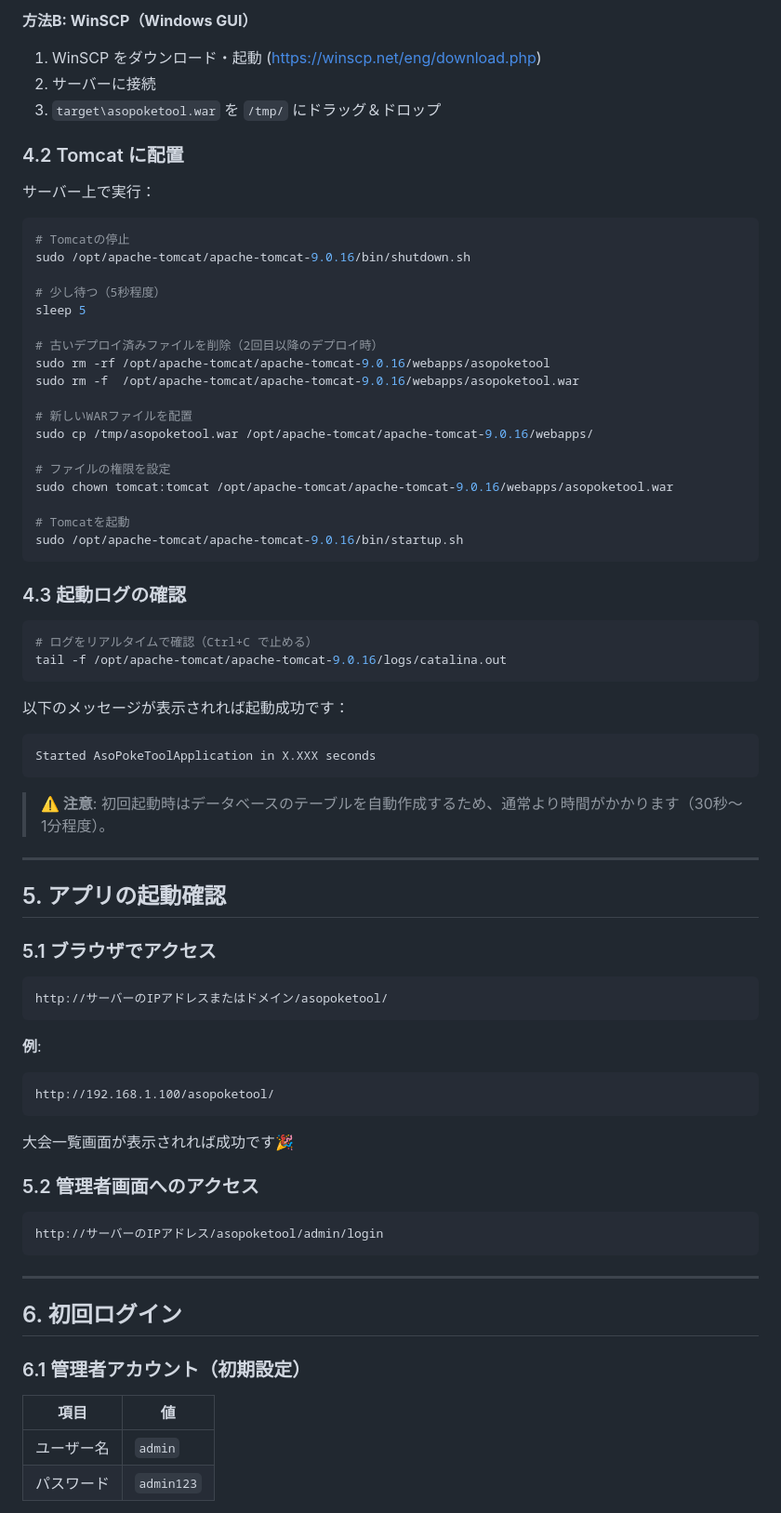
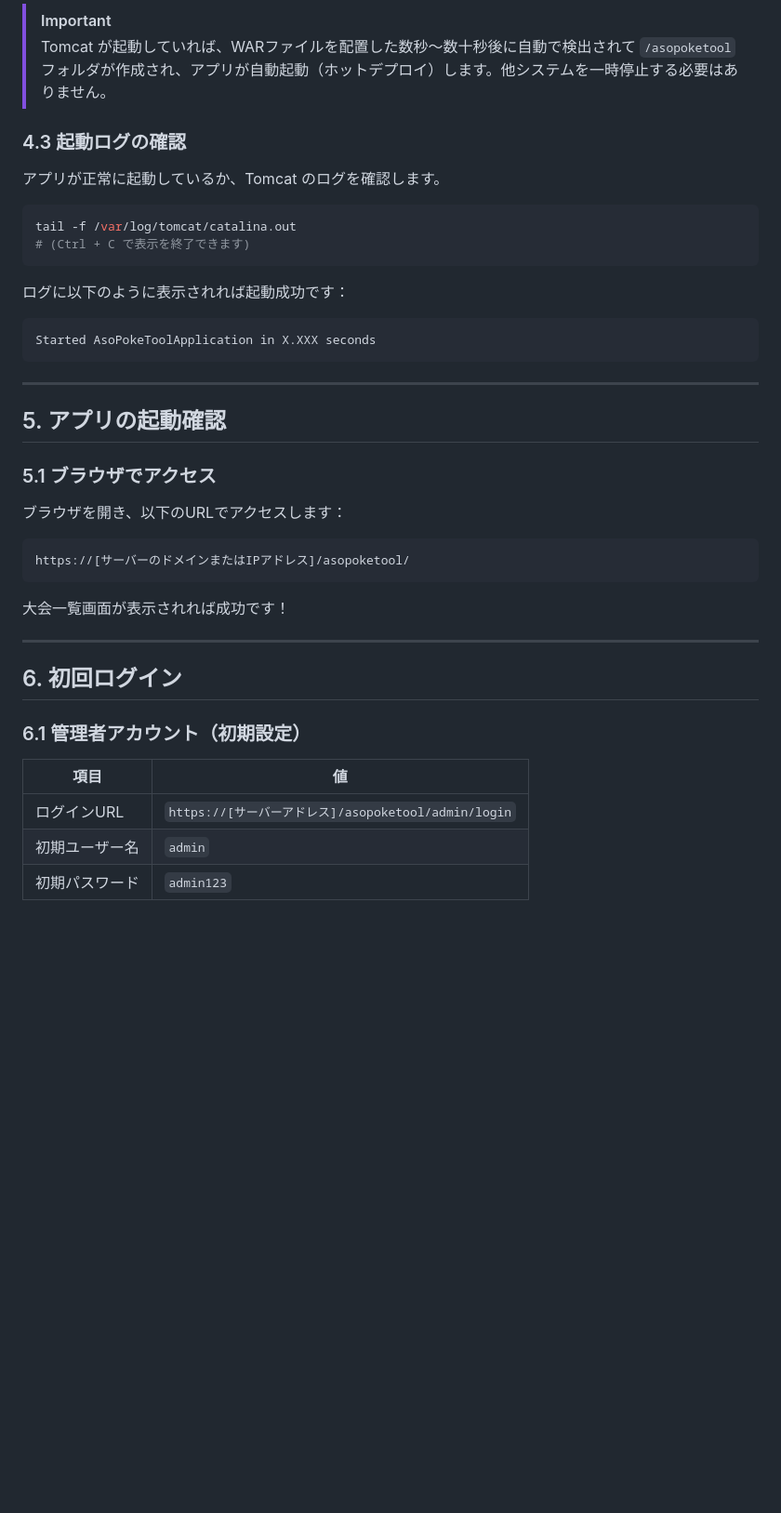
Before and after one commit to nishino-naoyuki/asopoketool, a Markdown page: doc/04_実行・デプロイ手順書.md, the part around one of its changes. Shown at 93% size. GitHub-like rendering; blank space fills up the shorter version.

````diff
--- a/doc/04_実行・デプロイ手順書.md
+++ b/doc/04_実行・デプロイ手順書.md
@@ -134,49 +165,19 @@ scp target/asopoketool.war ユーザー名@サーバーIP:/tmp/asopoketool.war
 ```
-
-**方法B: WinSCP（Windows GUI）**
-1. WinSCP をダウンロード・起動 (https://winscp.net/eng/download.php)
-2. サーバーに接続
-3. `target\asopoketool.war` を `/tmp/` にドラッグ＆ドロップ
-
-### 4.2 Tomcat に配置
-
-サーバー上で実行：
-
-```bash
-# Tomcatの停止
-sudo /opt/apache-tomcat/apache-tomcat-9.0.16/bin/shutdown.sh
-
-# 少し待つ（5秒程度）
-sleep 5
-
-# 古いデプロイ済みファイルを削除（2回目以降のデプロイ時）
-sudo rm -rf /opt/apache-tomcat/apache-tomcat-9.0.16/webapps/asopoketool
-sudo rm -f  /opt/apache-tomcat/apache-tomcat-9.0.16/webapps/asopoketool.war
-
-# 新しいWARファイルを配置
-sudo cp /tmp/asopoketool.war /opt/apache-tomcat/apache-tomcat-9.0.16/webapps/
-
-# ファイルの権限を設定
-sudo chown tomcat:tomcat /opt/apache-tomcat/apache-tomcat-9.0.16/webapps/asopoketool.war
-
-# Tomcatを起動
-sudo /opt/apache-tomcat/apache-tomcat-9.0.16/bin/startup.sh
-```
+> [!IMPORTANT]
+> Tomcat が起動していれば、WARファイルを配置した数秒〜数十秒後に自動で検出されて `/asopoketool` フォルダが作成され、アプリが自動起動（ホットデプロイ）します。他システムを一時停止する必要はありません。
 
 ### 4.3 起動ログの確認
 
+アプリが正常に起動しているか、Tomcat のログを確認します。
 ```bash
-# ログをリアルタイムで確認（Ctrl+C で止める）
-tail -f /opt/apache-tomcat/apache-tomcat-9.0.16/logs/catalina.out
+tail -f /var/log/tomcat/catalina.out
+# (Ctrl + C で表示を終了できます)
 ```
 
-以下のメッセージが表示されれば起動成功です：
-
+ログに以下のように表示されれば起動成功です：
 ```
 Started AsoPokeToolApplication in X.XXX seconds
 ```
-
-> **⚠️ 注意**: 初回起動時はデータベースのテーブルを自動作成するため、通常より時間がかかります（30秒〜1分程度）。
 
 ---
 
@@ -184,22 +185,12 @@ Started AsoPokeToolApplication in X.XXX seconds
 
 ### 5.1 ブラウザでアクセス
 
+ブラウザを開き、以下のURLでアクセスします：
 ```
-http://サーバーのIPアドレスまたはドメイン/asopoketool/
+https://[サーバーのドメインまたはIPアドレス]/asopoketool/
 ```
 
-**例**:
-```
-http://192.168.1.100/asopoketool/
-```
-
-大会一覧画面が表示されれば成功です🎉
-
-### 5.2 管理者画面へのアクセス
-
-```
-http://サーバーのIPアドレス/asopoketool/admin/login
-```
+大会一覧画面が表示されれば成功です！
 
 ---
 
@@ -209,6 +200,7 @@ http://サーバーのIPアドレス/asopoketool/admin/login
 
 | 項目 | 値 |
 |---|---|
-| ユーザー名 | `admin` |
-| パスワード | `admin123` |
+| ログインURL | `https://[サーバーアドレス]/asopoketool/admin/login` |
+| 初期ユーザー名 | `admin` |
+| 初期パスワード | `admin123` |
 
````
Also changed, not shown: other parts of doc/04_実行・デプロイ手順書.md (+110 -160 lines).
